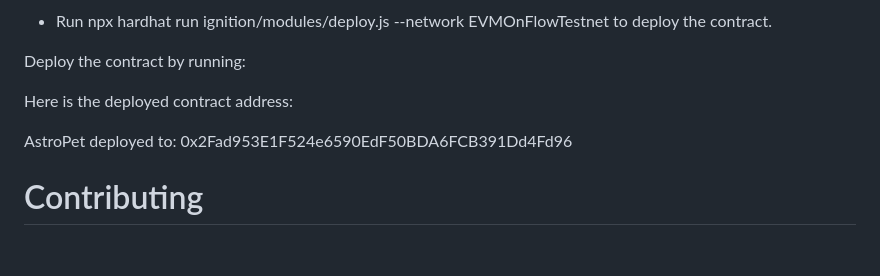
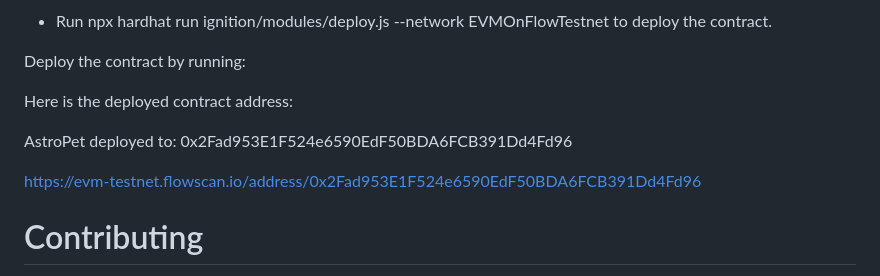
Before and after one commit to Hackathonzx/astropet-app, a Markdown page: README.md, the part around the change. Rendered like a GitHub page; blank space fills up the shorter version.

Commit message:
astro-pet

```diff
--- a/README.md
+++ b/README.md
@@ -118,6 +118,8 @@ Here is the deployed contract address:
 
 AstroPet deployed to: 0x2Fad953E1F524e6590EdF50BDA6FCB391Dd4Fd96
 
+https://evm-testnet.flowscan.io/address/0x2Fad953E1F524e6590EdF50BDA6FCB391Dd4Fd96
+
 # Contributing
 - Fork the Repository:
 - Create a New Branch:
```
